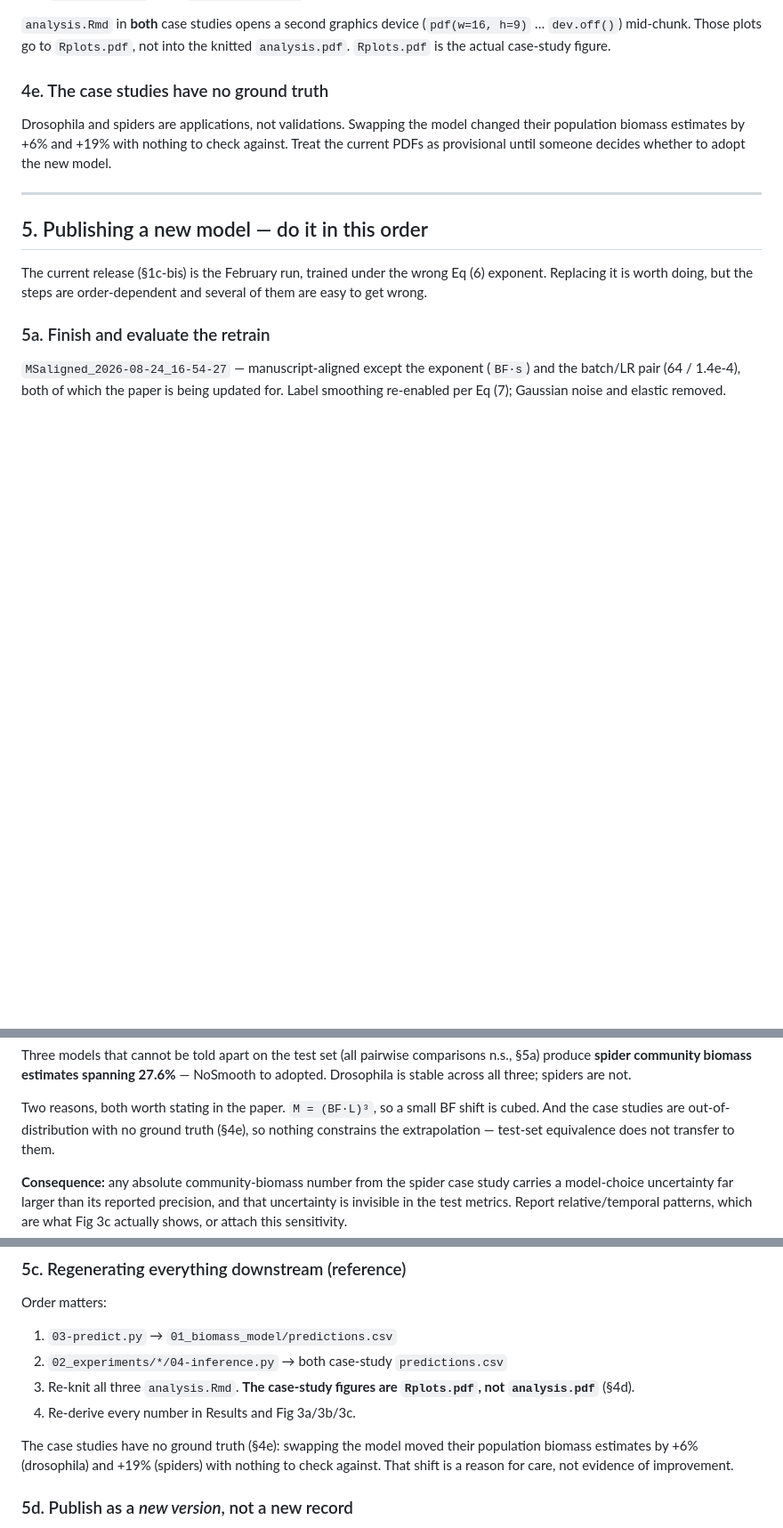
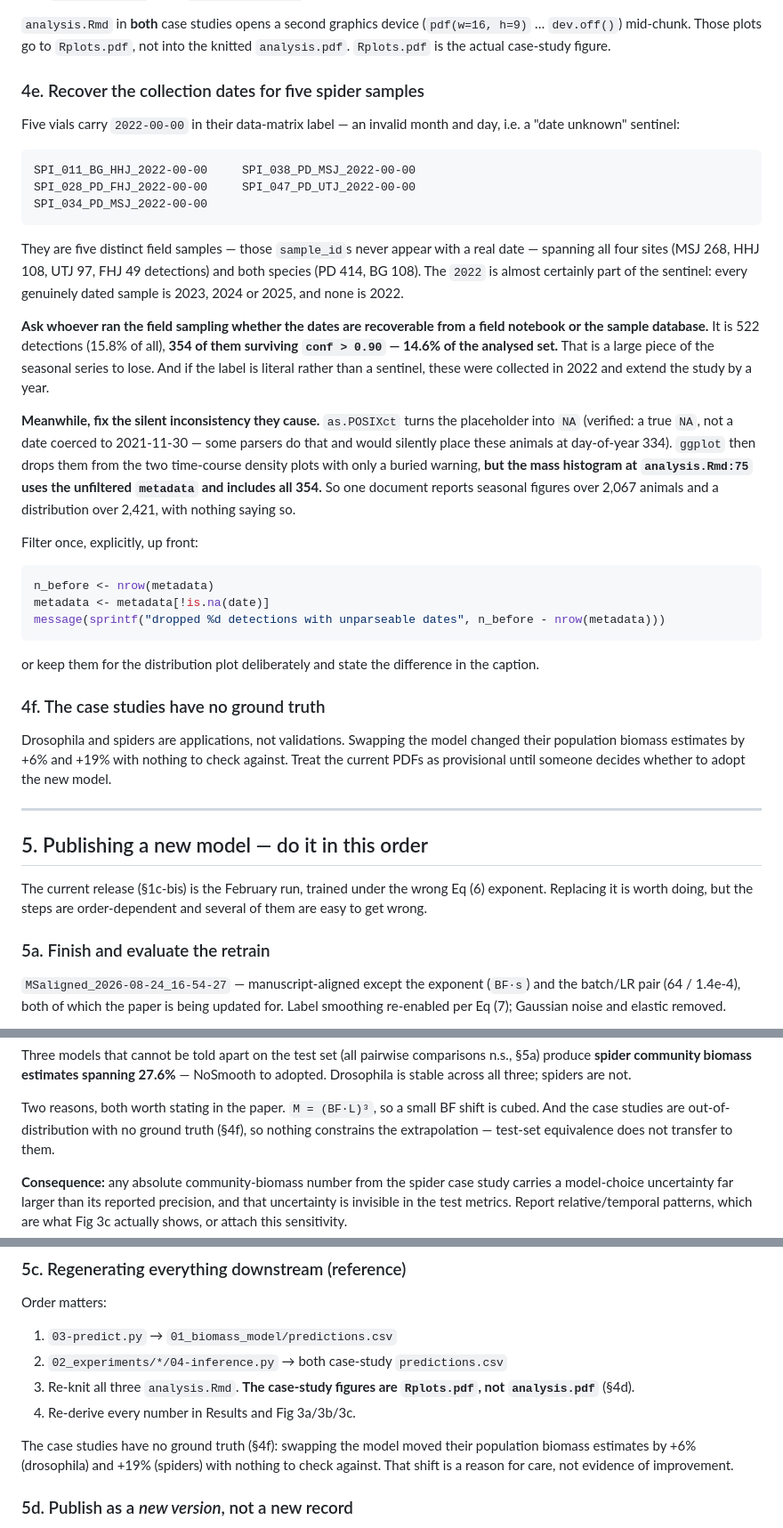
Before and after one commit to darsa-group/BEEomass, a Markdown page: TODO.md, 3 parts joined by grey strips. Shown at 89% size. Drawn GitHub-style; blank space fills up the shorter version.

Commit message:
Add a TODO to recover five spider samples' collection dates
Five vials carry "2022-00-00" in their data-matrix label - an invalid month and
day, so a "date unknown" sentinel. They are five distinct field samples across
all four sites and both species, and none of the sample_ids ever appears with a
real date. The 2022 is probably part of the sentinel: every dated sample is
2023, 2024 or 2025.

It costs 522 detections, 354 of which survive the conf > 0.90 filter - 14.6% of
the analysed set, and a large piece of the seasonal series. If the label is
literal rather than a sentinel, these were collected in 2022 and extend the
study by a year, so the dates are worth chasing in the field records.

It also causes a silent inconsistency: as.POSIXct yields NA, ggplot drops those
rows from the two time-course plots, but the mass histogram uses the unfiltered
metadata and keeps all 354. One document therefore reports seasonal figures over
2,067 animals and a distribution over 2,421 without saying so. Filter once,
explicitly, up front.

````diff
--- a/TODO.md
+++ b/TODO.md
@@ -272,7 +272,48 @@ target.
 (`pdf(w=16, h=9)` … `dev.off()`) mid-chunk. Those plots go to `Rplots.pdf`, not
 into the knitted `analysis.pdf`. `Rplots.pdf` is the actual case-study figure.
 
-### 4e. The case studies have no ground truth
+### 4e. Recover the collection dates for five spider samples
+
+Five vials carry `2022-00-00` in their data-matrix label — an invalid month and
+day, i.e. a "date unknown" sentinel:
+
+```
+SPI_011_BG_HHJ_2022-00-00     SPI_038_PD_MSJ_2022-00-00
+SPI_028_PD_FHJ_2022-00-00     SPI_047_PD_UTJ_2022-00-00
+SPI_034_PD_MSJ_2022-00-00
+```
+
+They are five distinct field samples — those `sample_id`s never appear with a
+real date — spanning all four sites (MSJ 268, HHJ 108, UTJ 97, FHJ 49 detections)
+and both species (PD 414, BG 108). The `2022` is almost certainly part of the
+sentinel: every genuinely dated sample is 2023, 2024 or 2025, and none is 2022.
+
+**Ask whoever ran the field sampling whether the dates are recoverable from a
+field notebook or the sample database.** It is 522 detections (15.8% of all),
+**354 of them surviving `conf > 0.90` — 14.6% of the analysed set.** That is a
+large piece of the seasonal series to lose. And if the label is literal rather
+than a sentinel, these were collected in 2022 and extend the study by a year.
+
+**Meanwhile, fix the silent inconsistency they cause.** `as.POSIXct` turns the
+placeholder into `NA` (verified: a true `NA`, not a date coerced to 2021-11-30 —
+some parsers do that and would silently place these animals at day-of-year 334).
+`ggplot` then drops them from the two time-course density plots with only a
+buried warning, **but the mass histogram at `analysis.Rmd:75` uses the unfiltered
+`metadata` and includes all 354.** So one document reports seasonal figures over
+2,067 animals and a distribution over 2,421, with nothing saying so.
+
+Filter once, explicitly, up front:
+
+```r
+n_before <- nrow(metadata)
+metadata <- metadata[!is.na(date)]
+message(sprintf("dropped %d detections with unparseable dates", n_before - nrow(metadata)))
+```
+
+or keep them for the distribution plot deliberately and state the difference in
+the caption.
+
+### 4f. The case studies have no ground truth
 
 Drosophila and spiders are applications, not validations. Swapping the model
 changed their population biomass estimates by +6% and +19% with nothing to check
@@ -360,7 +401,7 @@ are not.
 
 Two reasons, both worth stating in the paper. `M = (BF·L)³`, so a small BF shift
 is cubed. And the case studies are out-of-distribution with no ground truth
-(§4e), so nothing constrains the extrapolation — test-set equivalence does not
+(§4f), so nothing constrains the extrapolation — test-set equivalence does not
 transfer to them.
 
 **Consequence:** any absolute community-biomass number from the spider case study
@@ -378,7 +419,7 @@ Order matters:
    not `analysis.pdf`** (§4d).
 4. Re-derive every number in Results and Fig 3a/3b/3c.
 
-The case studies have no ground truth (§4e): swapping the model moved their
+The case studies have no ground truth (§4f): swapping the model moved their
 population biomass estimates by +6% (drosophila) and +19% (spiders) with nothing
 to check against. That shift is a reason for care, not evidence of improvement.
 
````
